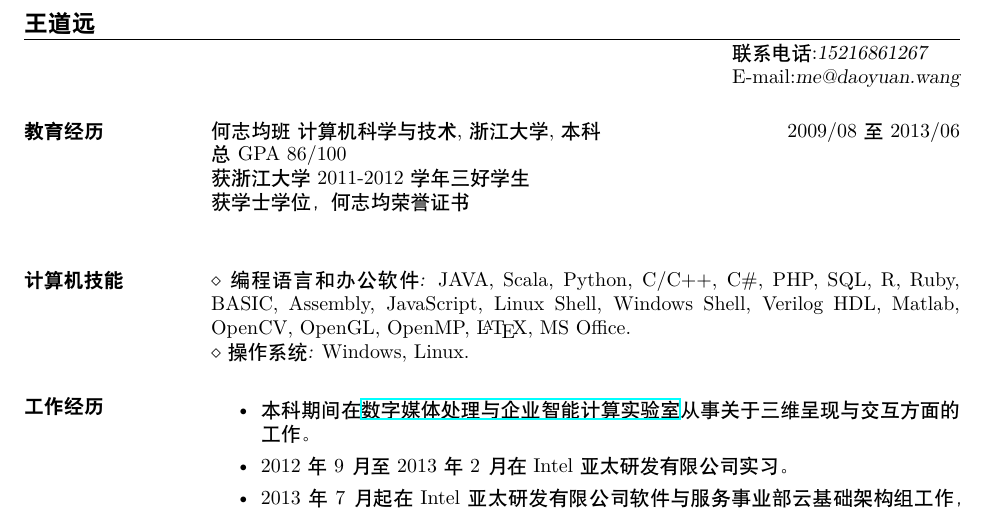
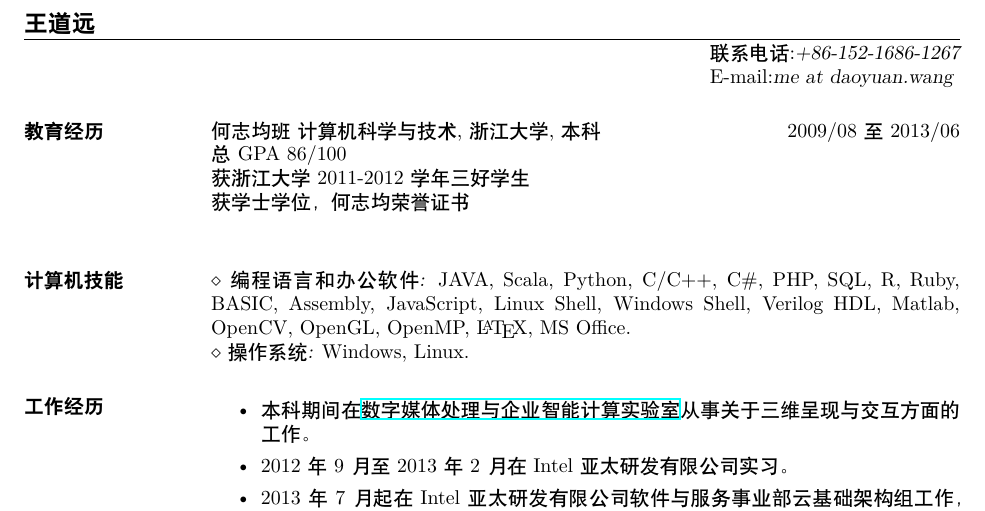
Before and after one commit to ulrikSebastienR/resume, a LaTeX CV (resch.tex): part of page 1 of 2, cut so that both start at the same text. Compiled offline with XeLaTeX; a missing font is replaced by an installed copy or a similar font.

Commit message:
more web friendly

```diff
--- a/resch.tex
+++ b/resch.tex
@@ -11,8 +11,8 @@
 
 \name{王道远}
 % \address used twice to have two lines of address
-\address{联系电话:\sl 15216861267}
-\address{E-mail:\sl me@daoyuan.wang}
+\address{联系电话:\sl +86-152-1686-1267}
+\address{E-mail:\sl me at daoyuan.wang}
 
 
 \begin{resume}
```
Also changed, not shown: resen.tex (+2 -2 lines), resch.pdf, resen.pdf.
